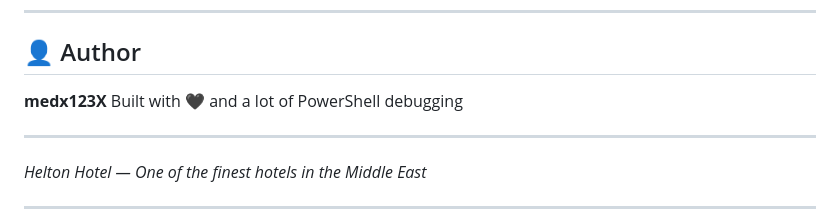
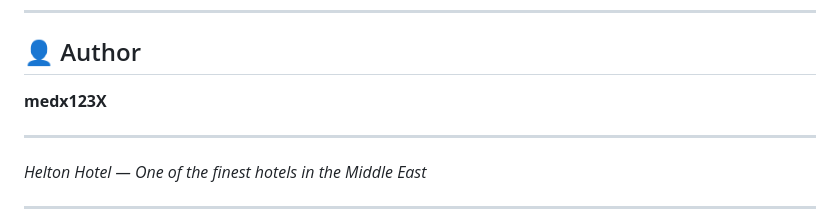
Before and after one commit to medx123X/Helton-Hotel, a Markdown page: README.md, the part around the change. GitHub-like rendering.

```diff
--- a/README.md
+++ b/README.md
@@ -220,7 +220,7 @@ Helton-Hotel/
 ## 👤 Author
 
 **medx123X**
-Built with 🖤 and a lot of PowerShell debugging
+
 
 ---
 
```
